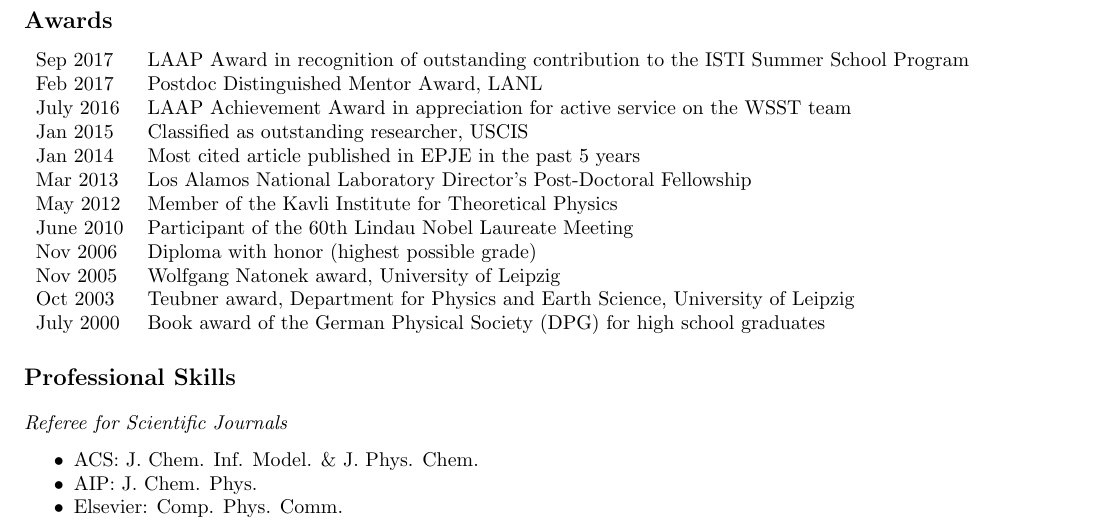
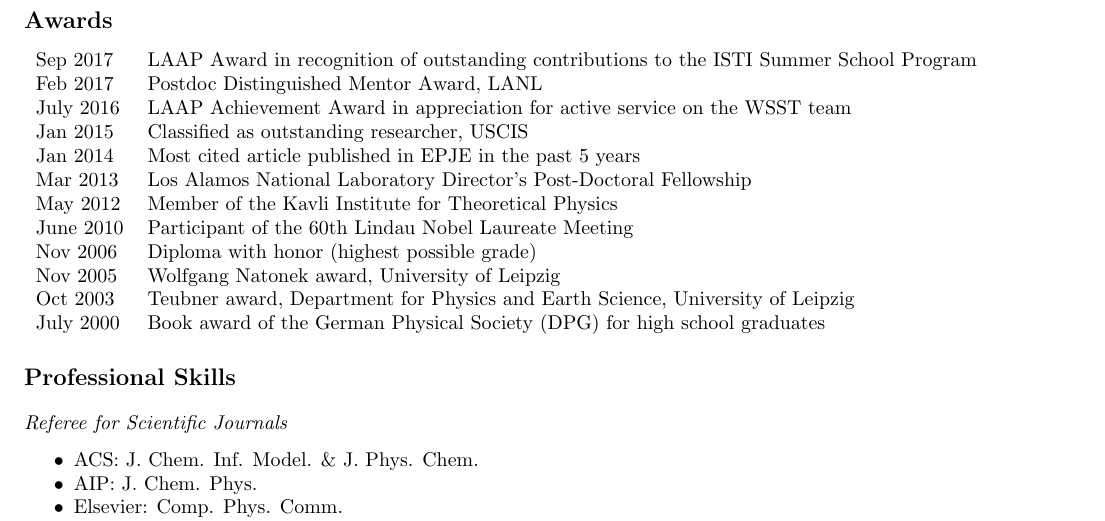
Before and after one commit to junghans/junghans.github.io, a LaTeX CV (cv/tex/cv.tex): part of page 2 of 10, cut so that both start at the same text. Compiled offline with pdfLaTeX.

Commit message:
cv: fixed typo

```diff
--- a/cv/tex/cv.tex
+++ b/cv/tex/cv.tex
@@ -121,7 +121,7 @@ More information can be found on \htmladdnormallink{my GitHub profile}{http://ww
 
 \section*{Awards}
 \begin{tabular}{ll}
-Sep 2017 & LAAP Award in recognition of outstanding contribution to the ISTI Summer School Program \\
+Sep 2017 & LAAP Award in recognition of outstanding contributions to the ISTI Summer School Program \\
 Feb 2017 & Postdoc Distinguished Mentor Award, LANL \\
 July 2016 & LAAP Achievement Award in appreciation for active service on the WSST team \\
 Jan 2015 & Classified as outstanding researcher, USCIS \\
```
Also changed, not shown: 1 other file.
